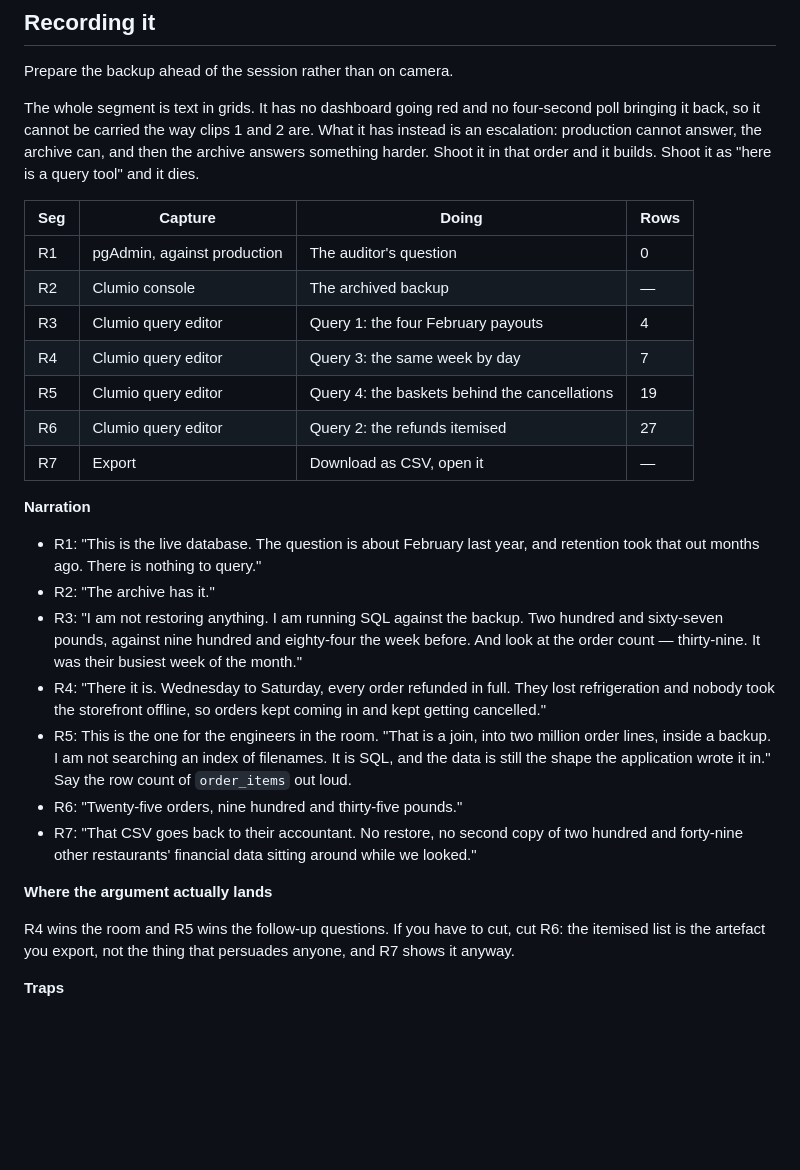
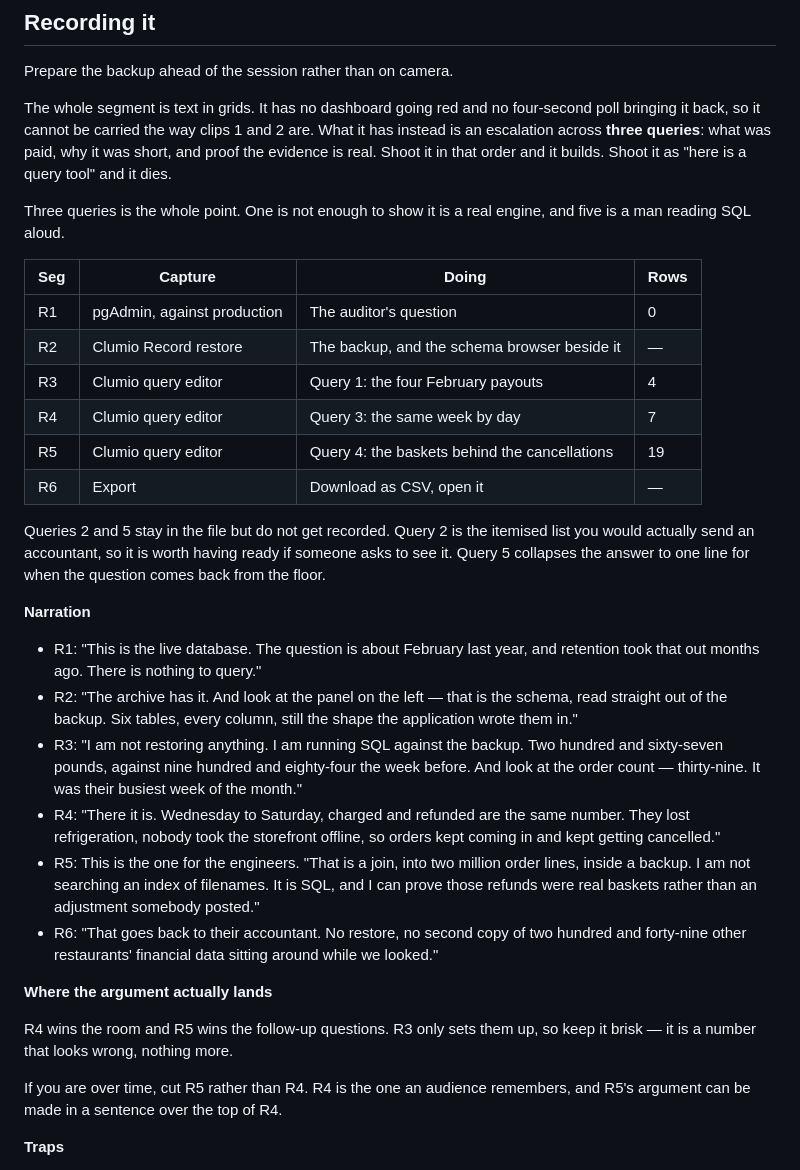
Before and after one commit to trekintech/Clumio-Demo, a Markdown page: docs/rds-audit-scenario.md, the part around the change. GitHub-like rendering; blank space fills up the shorter version.

```diff
--- a/docs/rds-audit-scenario.md
+++ b/docs/rds-audit-scenario.md
@@ -426,46 +426,56 @@ Prepare the backup ahead of the session rather than on camera.
 
 The whole segment is text in grids. It has no dashboard going red and no
 four-second poll bringing it back, so it cannot be carried the way clips 1 and
-2 are. What it has instead is an escalation: production cannot answer, the
-archive can, and then the archive answers something harder. Shoot it in that
-order and it builds. Shoot it as "here is a query tool" and it dies.
+2 are. What it has instead is an escalation across **three queries**: what was
+paid, why it was short, and proof the evidence is real. Shoot it in that order
+and it builds. Shoot it as "here is a query tool" and it dies.
+
+Three queries is the whole point. One is not enough to show it is a real
+engine, and five is a man reading SQL aloud.
 
 | Seg | Capture | Doing | Rows |
 |---|---|---|---|
 | R1 | pgAdmin, against production | The auditor's question | 0 |
-| R2 | Clumio console | The archived backup | — |
+| R2 | Clumio Record restore | The backup, and the schema browser beside it | — |
 | R3 | Clumio query editor | Query 1: the four February payouts | 4 |
 | R4 | Clumio query editor | Query 3: the same week by day | 7 |
 | R5 | Clumio query editor | Query 4: the baskets behind the cancellations | 19 |
-| R6 | Clumio query editor | Query 2: the refunds itemised | 27 |
-| R7 | Export | Download as CSV, open it | — |
+| R6 | Export | Download as CSV, open it | — |
+
+Queries 2 and 5 stay in the file but do not get recorded. Query 2 is the
+itemised list you would actually send an accountant, so it is worth having
+ready if someone asks to see it. Query 5 collapses the answer to one line for
+when the question comes back from the floor.
 
 **Narration**
 
 - R1: "This is the live database. The question is about February last year, and
   retention took that out months ago. There is nothing to query."
-- R2: "The archive has it."
+- R2: "The archive has it. And look at the panel on the left — that is the
+  schema, read straight out of the backup. Six tables, every column, still the
+  shape the application wrote them in."
 - R3: "I am not restoring anything. I am running SQL against the backup. Two
   hundred and sixty-seven pounds, against nine hundred and eighty-four the week
   before. And look at the order count — thirty-nine. It was their busiest week
   of the month."
-- R4: "There it is. Wednesday to Saturday, every order refunded in full. They
-  lost refrigeration and nobody took the storefront offline, so orders kept
-  coming in and kept getting cancelled."
-- R5: This is the one for the engineers in the room. "That is a join, into two
-  million order lines, inside a backup. I am not searching an index of
-  filenames. It is SQL, and the data is still the shape the application wrote
-  it in." Say the row count of `order_items` out loud.
-- R6: "Twenty-five orders, nine hundred and thirty-five pounds."
-- R7: "That CSV goes back to their accountant. No restore, no second copy of
-  two hundred and forty-nine other restaurants' financial data sitting around
-  while we looked."
+- R4: "There it is. Wednesday to Saturday, charged and refunded are the same
+  number. They lost refrigeration, nobody took the storefront offline, so
+  orders kept coming in and kept getting cancelled."
+- R5: This is the one for the engineers. "That is a join, into two million order
+  lines, inside a backup. I am not searching an index of filenames. It is SQL,
+  and I can prove those refunds were real baskets rather than an adjustment
+  somebody posted."
+- R6: "That goes back to their accountant. No restore, no second copy of two
+  hundred and forty-nine other restaurants' financial data sitting around while
+  we looked."
 
 **Where the argument actually lands**
 
-R4 wins the room and R5 wins the follow-up questions. If you have to cut, cut
-R6: the itemised list is the artefact you export, not the thing that persuades
-anyone, and R7 shows it anyway.
+R4 wins the room and R5 wins the follow-up questions. R3 only sets them up, so
+keep it brisk — it is a number that looks wrong, nothing more.
+
+If you are over time, cut R5 rather than R4. R4 is the one an audience
+remembers, and R5's argument can be made in a sentence over the top of R4.
 
 **Traps**
 
```
Also changed, not shown: docs/rds-slide-brief.md (added, +150 -0 lines).
